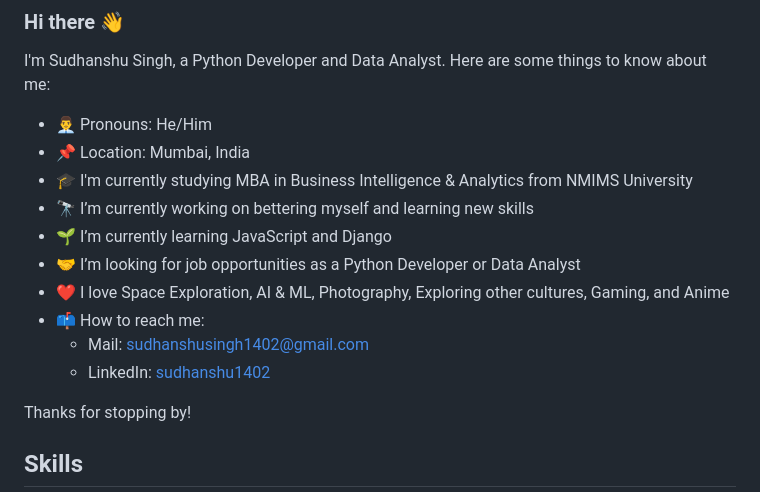
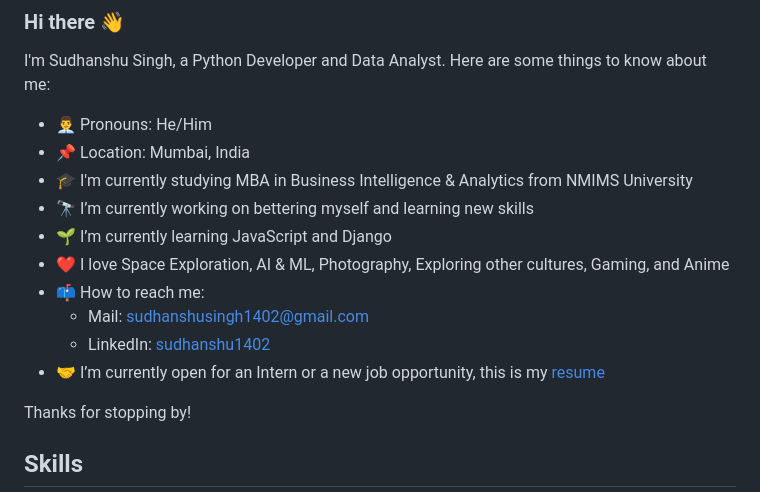
Before and after one commit to sudhanshu1402/sudhanshu1402, a Markdown page: README.md, the part around the change. Drawn GitHub-style.

```diff
--- a/README.md
+++ b/README.md
@@ -6,11 +6,11 @@ I'm Sudhanshu Singh, a Python Developer and Data Analyst. Here are some things t
 * 🎓 I'm currently studying MBA in Business Intelligence & Analytics from NMIMS University
 * 🔭 I’m currently working on bettering myself and learning new skills
 * 🌱 I’m currently learning JavaScript and Django
-* 🤝 I’m looking for job opportunities as a Python Developer or Data Analyst
 * ❤️ I love Space Exploration, AI & ML, Photography, Exploring other cultures, Gaming, and Anime
 * 📫 How to reach me:
   * Mail: sudhanshusingh1402@gmail.com
   * LinkedIn: [sudhanshu1402](https://www.linkedin.com/in/sudhanshu1402/)
+* 🤝 I’m currently open for an Intern or a new job opportunity, this is my [resume](https://drive.google.com/file/d/1o6a1VcmEgcWixR_sK0LY5rCVpb8eUXXY/view?usp=sharing)
 
 
 Thanks for stopping by!
```
